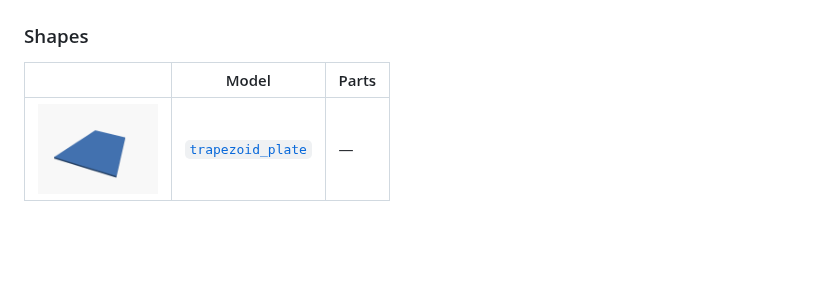
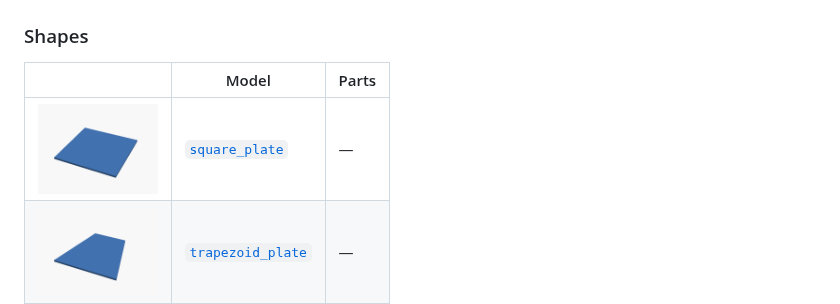
Before and after one commit to jhgaylor/3d-models, a Markdown page: README.md, the part around the change. Rendered like a GitHub page; pictures changed too: previews/square_plate.png (added); blank space fills up the shorter version.

Commit message:
Add solid square plate (4.5" × 4.5" × 1/8") (#6)
Flat square slab modeled after trapezoid_plate.scad: dimensions
declared in inches up top and converted to mm. Prints flat, no
supports.


Claude-Session: https://claude.ai/code/session_01JajmHZ7hibjFUuY3sKpima

Co-authored-by: Claude Opus 5 <noreply@anthropic.com>

```diff
--- a/README.md
+++ b/README.md
@@ -82,6 +82,7 @@ git push origin v0.1.0
 
 | | Model | Parts |
 |---|---|---|
+| <img src="previews/square_plate.png" width="120"> | [`square_plate`](src/shapes/square_plate.scad) | — |
 | <img src="previews/trapezoid_plate.png" width="120"> | [`trapezoid_plate`](src/shapes/trapezoid_plate.scad) | — |
 
 <!-- END MODELS -->
```
Also changed, not shown: 1 other file.
